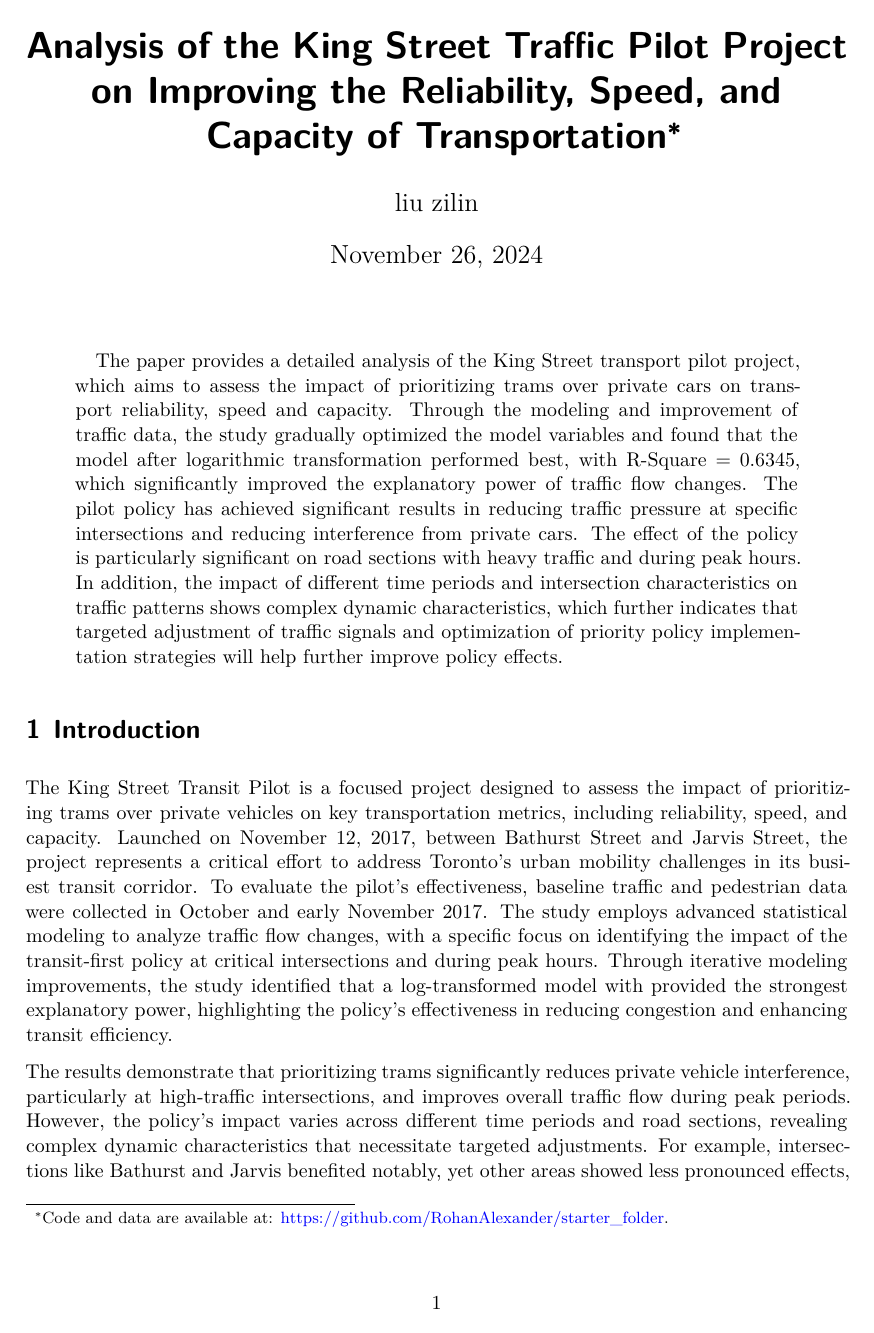
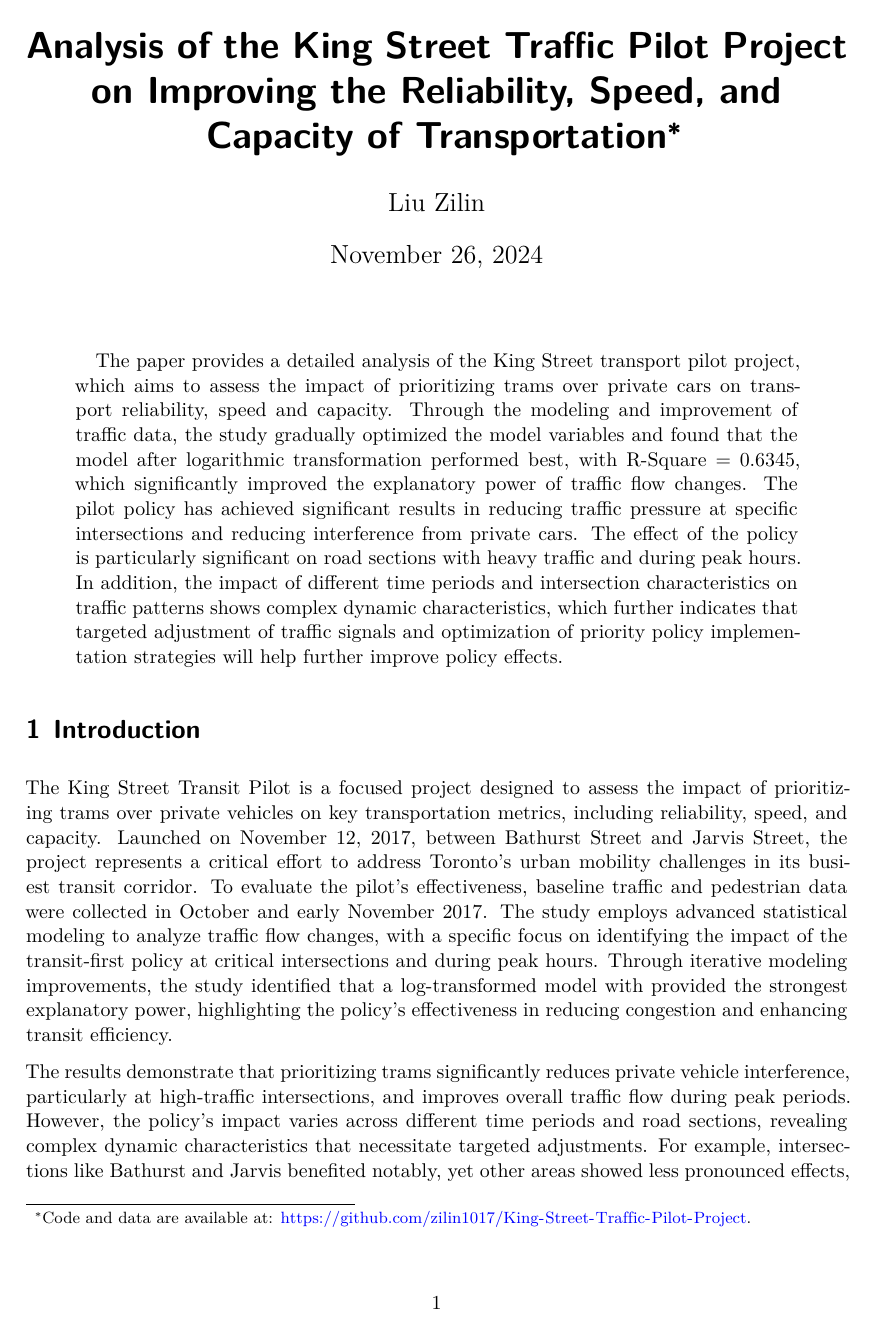
Before and after one commit to zilin1017/King-Street-Traffic-Pilot-Project, a Quarto document (paper/paper.qmd): page 1 of 11. Rendered offline with R 4.5, knitr and Pandoc in place of Quarto, then LaTeX, with nearby package versions; some code elsewhere in the file could not run offline.

Commit message:
Add files via upload

```diff
--- a/paper/paper.qmd
+++ b/paper/paper.qmd
@@ -1,8 +1,8 @@
 ---
 title: "Analysis of the King Street Traffic Pilot Project on Improving the Reliability, Speed, and Capacity of Transportation"
 author:
-  - liu zilin
-thanks: "Code and data are available at: [https://github.com/RohanAlexander/starter_folder](https://github.com/RohanAlexander/starter_folder)."
+  - Liu Zilin
+thanks: "Code and data are available at: [https://github.com/zilin1017/King-Street-Traffic-Pilot-Project](https://github.com/zilin1017/King-Street-Traffic-Pilot-Project)."
 date: "November 26, 2024"
 date-format: long
 abstract: "The paper provides a detailed analysis of the King Street transport pilot project, which aims to assess the impact of prioritizing trams over private cars on transport reliability, speed and capacity. Through the modeling and improvement of traffic data, the study gradually optimized the model variables and found that the model after logarithmic transformation performed best, with R-Square = 0.6345, which significantly improved the explanatory power of traffic flow changes. The pilot policy has achieved significant results in reducing traffic pressure at specific intersections and reducing interference from private cars. The effect of the policy is particularly significant on road sections with heavy traffic and during peak hours. In addition, the impact of different time periods and intersection characteristics on traffic patterns shows complex dynamic characteristics, which further indicates that targeted adjustment of traffic signals and optimization of priority policy implementation strategies will help further improve policy effects."
```
Also changed, not shown: paper/paper.qmd (2 more changed lines), 1 other file.
